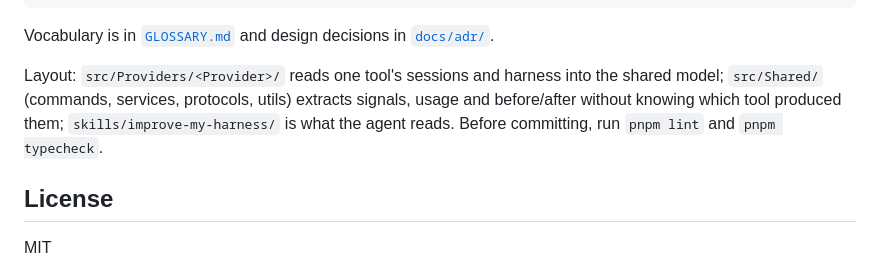
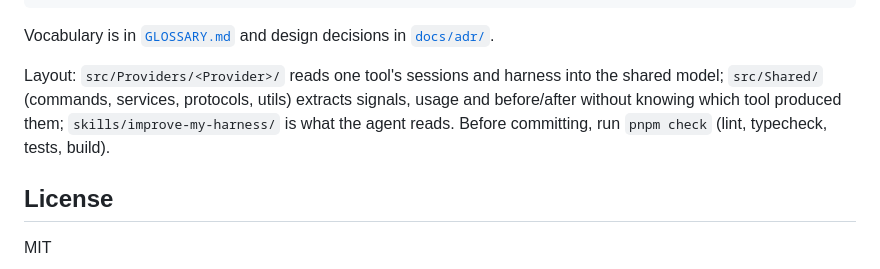
Before and after one commit to guilhermebkel/harness-ledger, a Markdown page: README.md, the part around the change. Rendered like a GitHub page.

```diff
--- a/README.md
+++ b/README.md
@@ -144,7 +144,7 @@ node dist/imh.mjs --help
 
 Vocabulary is in [`GLOSSARY.md`](GLOSSARY.md) and design decisions in [`docs/adr/`](docs/adr/).
 
-Layout: `src/Providers/<Provider>/` reads one tool's sessions and harness into the shared model; `src/Shared/` (commands, services, protocols, utils) extracts signals, usage and before/after without knowing which tool produced them; `skills/improve-my-harness/` is what the agent reads. Before committing, run `pnpm lint` and `pnpm typecheck`.
+Layout: `src/Providers/<Provider>/` reads one tool's sessions and harness into the shared model; `src/Shared/` (commands, services, protocols, utils) extracts signals, usage and before/after without knowing which tool produced them; `skills/improve-my-harness/` is what the agent reads. Before committing, run `pnpm check` (lint, typecheck, tests, build).
 
 ## License
 
```
Also changed, not shown: CLAUDE.md (+3 -1 lines), docs/code-standards.md (+1 -1 lines).
